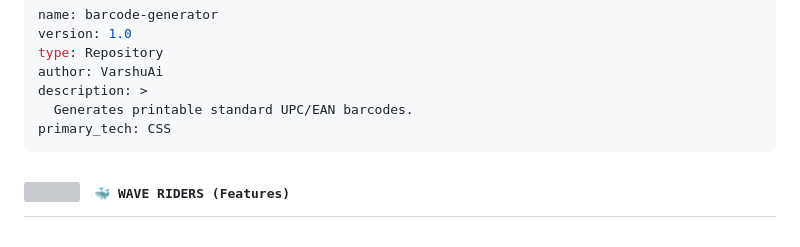
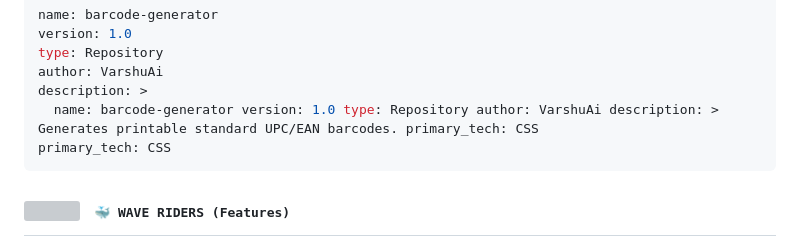
Before and after one commit to VarshuAi/barcode-generator, a Markdown page: README.md, the part around the change. GitHub-like rendering; grey boxes are pictures that could not be loaded.

````diff
--- a/README.md
+++ b/README.md
@@ -38,7 +38,7 @@ version: 1.0
 type: Repository
 author: VarshuAi
 description: >
-  Generates printable standard UPC/EAN barcodes.
+  name: barcode-generator version: 1.0 type: Repository author: VarshuAi description: >   Generates printable standard UPC/EAN barcodes. primary_tech: CSS
 primary_tech: CSS
 ```
 
````
